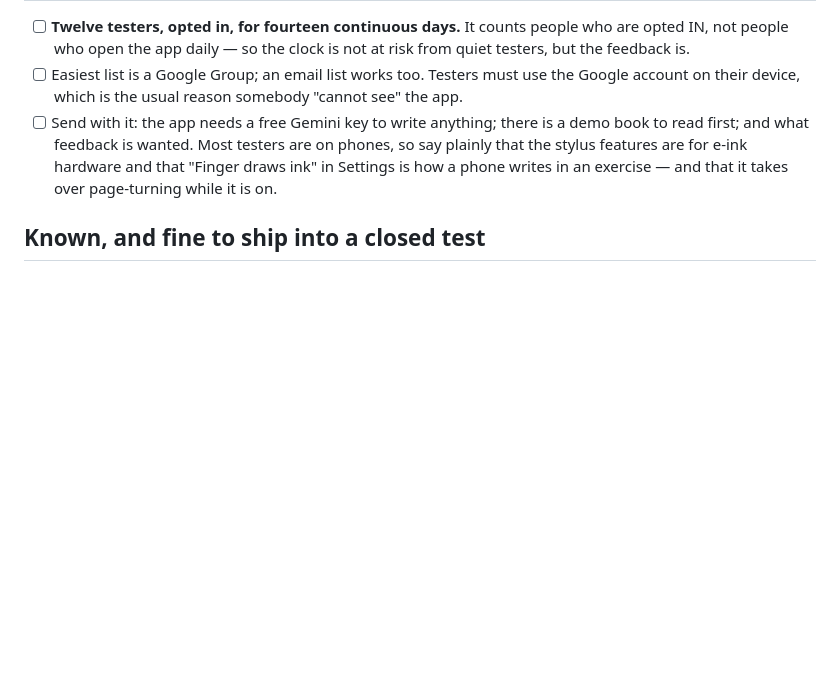
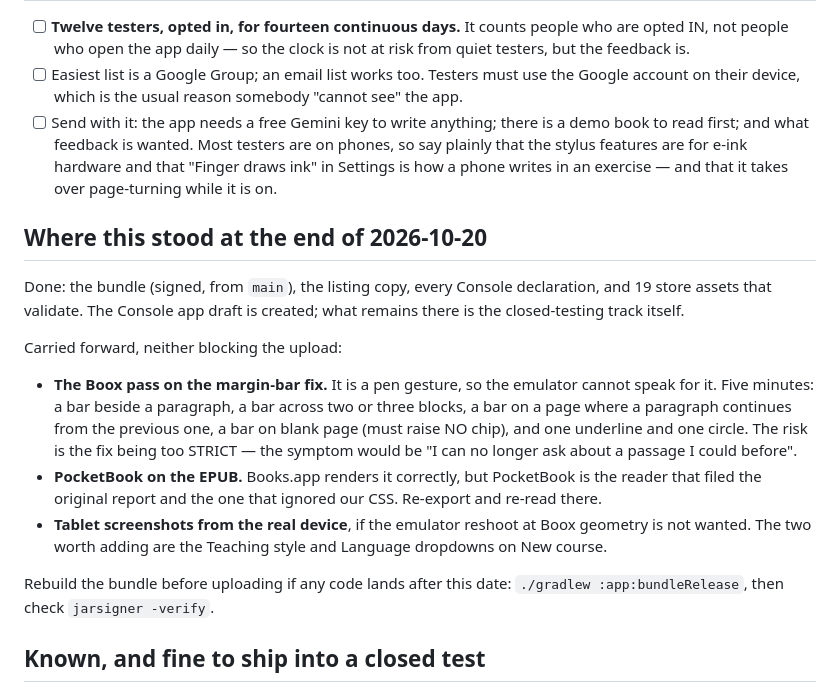
Before and after one commit to aliaksei-kavaliou/zhuzha, a Markdown page: docs/play/console-checklist.md, the part around the change. Drawn GitHub-style; blank space fills up the shorter version.

Commit message:
Where the Play work stood at the end of the day
The bundle, the listing copy, every Console declaration and 19 valid assets
are done; the app draft exists and the closed-testing track is what remains.

Writes down the three things carried forward and why none of them blocks the
upload — the Boox pass on the margin bar, PocketBook on the EPUB, and the two
dropdown screenshots — so picking this up cold does not mean re-deriving it.

Co-Authored-By: Claude Opus 5 <noreply@anthropic.com>

```diff
--- a/docs/play/console-checklist.md
+++ b/docs/play/console-checklist.md
@@ -104,6 +104,30 @@ this repo (see `screenshots.md`).
       hardware and that "Finger draws ink" in Settings is how a phone writes in
       an exercise — and that it takes over page-turning while it is on.
 
+## Where this stood at the end of 2026-10-20
+
+Done: the bundle (signed, from `main`), the listing copy, every Console
+declaration, and 19 store assets that validate. The Console app draft is
+created; what remains there is the closed-testing track itself.
+
+Carried forward, neither blocking the upload:
+
+- **The Boox pass on the margin-bar fix.** It is a pen gesture, so the
+  emulator cannot speak for it. Five minutes: a bar beside a paragraph, a bar
+  across two or three blocks, a bar on a page where a paragraph continues from
+  the previous one, a bar on blank page (must raise NO chip), and one
+  underline and one circle. The risk is the fix being too STRICT — the symptom
+  would be "I can no longer ask about a passage I could before".
+- **PocketBook on the EPUB.** Books.app renders it correctly, but PocketBook
+  is the reader that filed the original report and the one that ignored our
+  CSS. Re-export and re-read there.
+- **Tablet screenshots from the real device**, if the emulator reshoot at Boox
+  geometry is not wanted. The two worth adding are the Teaching style and
+  Language dropdowns on New course.
+
+Rebuild the bundle before uploading if any code lands after this date:
+`./gradlew :app:bundleRelease`, then check `jarsigner -verify`.
+
 ## Known, and fine to ship into a closed test
 
 - The pen chip can ink on the Boox. Stylus-only, so no tester will meet it.
```
